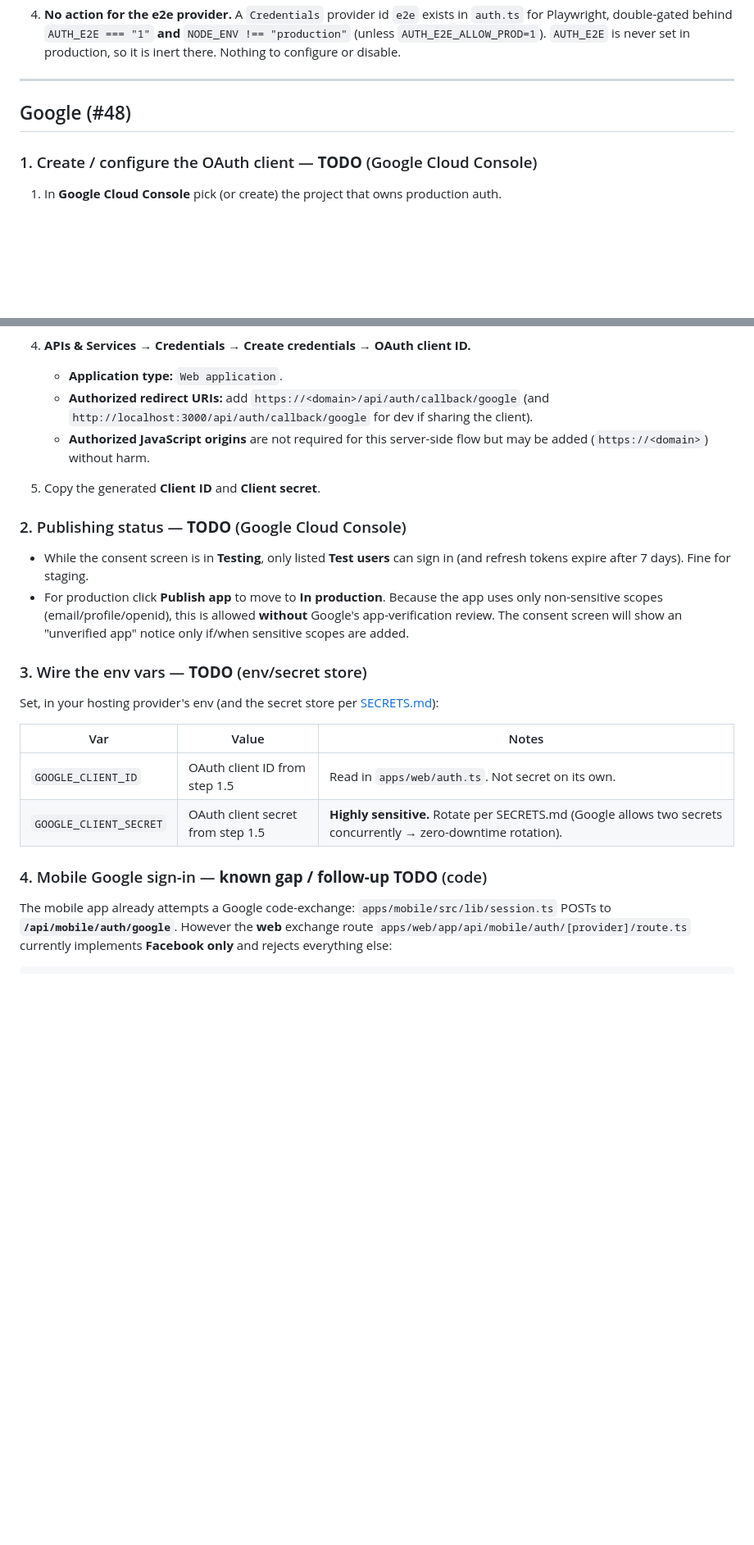
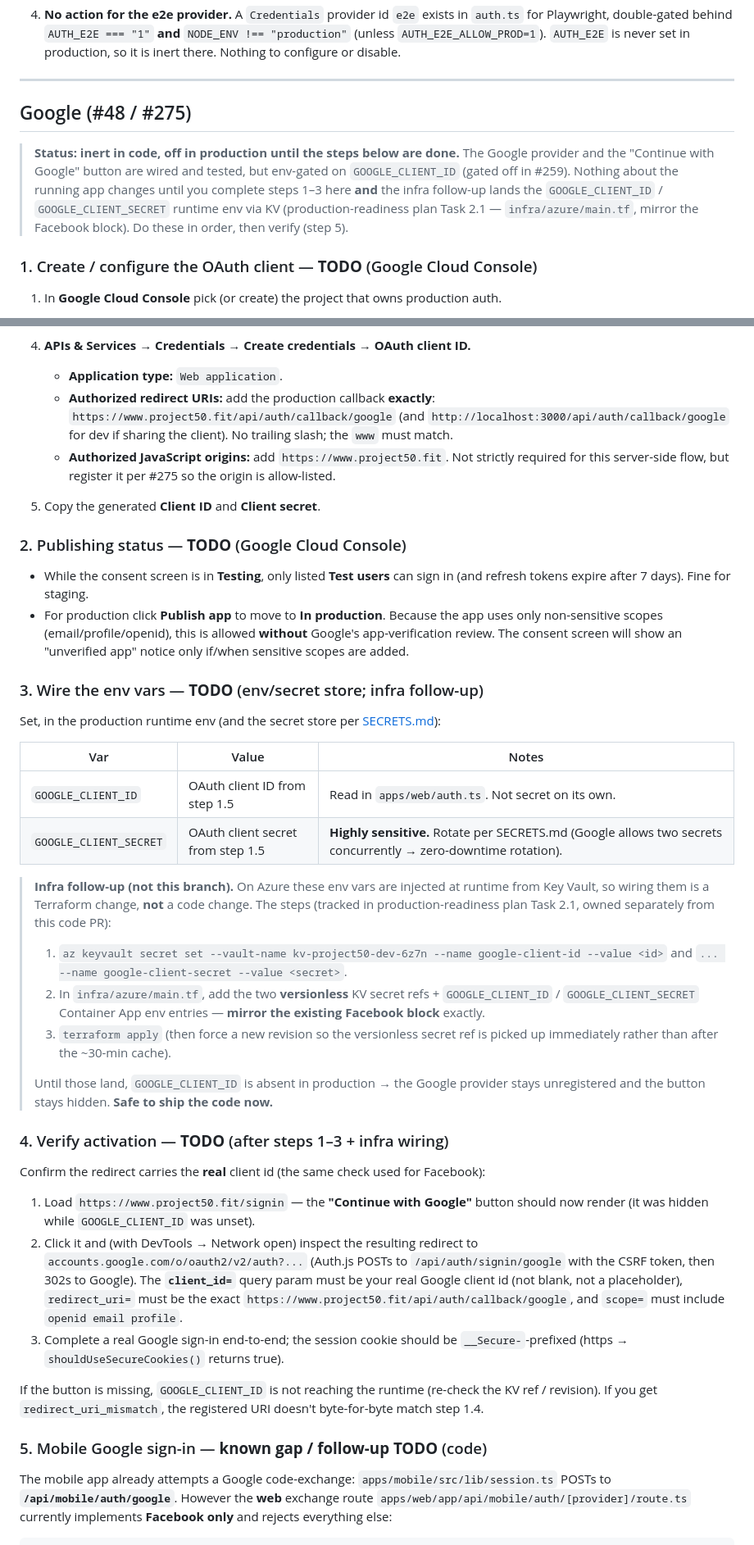
Before and after one commit to tomqwu/project50, a Markdown page: docs/AUTH-PRODUCTION.md, 2 parts joined by grey strips. Shown at 82% size. Drawn GitHub-style; blank space fills up the shorter version.

```diff
--- a/docs/AUTH-PRODUCTION.md
+++ b/docs/AUTH-PRODUCTION.md
@@ -79,7 +111,15 @@ In local dev these are `http://localhost:3000/api/auth/callback/google` and
 
 ---
 
-## Google (#48)
+## Google (#48 / #275)
+
+> **Status: inert in code, off in production until the steps below are done.**
+> The Google provider and the "Continue with Google" button are wired and
+> tested, but env-gated on `GOOGLE_CLIENT_ID` (gated off in #259). Nothing about
+> the running app changes until you complete steps 1–3 here **and** the infra
+> follow-up lands the `GOOGLE_CLIENT_ID` / `GOOGLE_CLIENT_SECRET` runtime env via
+> KV (production-readiness plan Task 2.1 — `infra/azure/main.tf`, mirror the
+> Facebook block). Do these in order, then verify (step 5).
 
 ### 1. Create / configure the OAuth client — **TODO** (Google Cloud Console)
 
@@ -102,12 +142,13 @@ In local dev these are `http://localhost:3000/api/auth/callback/google` and
    verification + possibly a security assessment first.)
 4. **APIs & Services → Credentials → Create credentials → OAuth client ID.**
    - **Application type:** `Web application`.
-   - **Authorized redirect URIs:** add
-     `https://<domain>/api/auth/callback/google` (and
+   - **Authorized redirect URIs:** add the production callback **exactly**:
+     `https://www.project50.fit/api/auth/callback/google` (and
      `http://localhost:3000/api/auth/callback/google` for dev if sharing the
-     client).
-   - **Authorized JavaScript origins** are not required for this server-side
-     flow but may be added (`https://<domain>`) without harm.
+     client). No trailing slash; the `www` must match.
+   - **Authorized JavaScript origins:** add `https://www.project50.fit`. Not
+     strictly required for this server-side flow, but register it per #275 so
+     the origin is allow-listed.
 5. Copy the generated **Client ID** and **Client secret**.
 
 ### 2. Publishing status — **TODO** (Google Cloud Console)
@@ -119,9 +160,9 @@ In local dev these are `http://localhost:3000/api/auth/callback/google` and
   **without** Google's app-verification review. The consent screen will show an
   "unverified app" notice only if/when sensitive scopes are added.
 
-### 3. Wire the env vars — **TODO** (env/secret store)
+### 3. Wire the env vars — **TODO** (env/secret store; infra follow-up)
 
-Set, in your hosting provider's env (and the secret store per
+Set, in the production runtime env (and the secret store per
 [SECRETS.md](./SECRETS.md)):
 
 | Var | Value | Notes |
@@ -129,7 +170,45 @@ Set, in your hosting provider's env (and the secret store per
 | `GOOGLE_CLIENT_ID` | OAuth client ID from step 1.5 | Read in `apps/web/auth.ts`. Not secret on its own. |
 | `GOOGLE_CLIENT_SECRET` | OAuth client secret from step 1.5 | **Highly sensitive.** Rotate per SECRETS.md (Google allows two secrets concurrently → zero-downtime rotation). |
 
-### 4. Mobile Google sign-in — **known gap / follow-up TODO** (code)
+> **Infra follow-up (not this branch).** On Azure these env vars are injected at
+> runtime from Key Vault, so wiring them is a Terraform change, **not** a code
+> change. The steps (tracked in production-readiness plan Task 2.1, owned
+> separately from this code PR):
+>
+> 1. `az keyvault secret set --vault-name kv-project50-dev-6z7n --name google-client-id --value <id>`
+>    and `... --name google-client-secret --value <secret>`.
+> 2. In `infra/azure/main.tf`, add the two **versionless** KV secret refs +
+>    `GOOGLE_CLIENT_ID` / `GOOGLE_CLIENT_SECRET` Container App env entries —
+>    **mirror the existing Facebook block** exactly.
+> 3. `terraform apply` (then force a new revision so the versionless secret ref
+>    is picked up immediately rather than after the ~30-min cache).
+>
+> Until those land, `GOOGLE_CLIENT_ID` is absent in production → the Google
+> provider stays unregistered and the button stays hidden. **Safe to ship the
+> code now.**
+
+### 4. Verify activation — **TODO** (after steps 1–3 + infra wiring)
+
+Confirm the redirect carries the **real** client id (the same check used for
+Facebook):
+
+1. Load `https://www.project50.fit/signin` — the **"Continue with Google"**
+   button should now render (it was hidden while `GOOGLE_CLIENT_ID` was unset).
+2. Click it and (with DevTools → Network open) inspect the resulting redirect to
+   `accounts.google.com/o/oauth2/v2/auth?...` (Auth.js POSTs to
+   `/api/auth/signin/google` with the CSRF token, then 302s to Google). The
+   **`client_id=`** query param must be your real Google client id (not blank,
+   not a placeholder), `redirect_uri=` must be the exact
+   `https://www.project50.fit/api/auth/callback/google`, and `scope=` must
+   include `openid email profile`.
+3. Complete a real Google sign-in end-to-end; the session cookie should be
+   `__Secure-`-prefixed (https → `shouldUseSecureCookies()` returns true).
+
+If the button is missing, `GOOGLE_CLIENT_ID` is not reaching the runtime
+(re-check the KV ref / revision). If you get `redirect_uri_mismatch`, the
+registered URI doesn't byte-for-byte match step 1.4.
+
+### 5. Mobile Google sign-in — **known gap / follow-up TODO** (code)
 
 The mobile app already attempts a Google code-exchange: `apps/mobile/src/lib/session.ts`
 POSTs to **`/api/mobile/auth/google`**. However the **web** exchange route
```
Also changed, not shown: other parts of docs/AUTH-PRODUCTION.md (+53 -18 lines).
